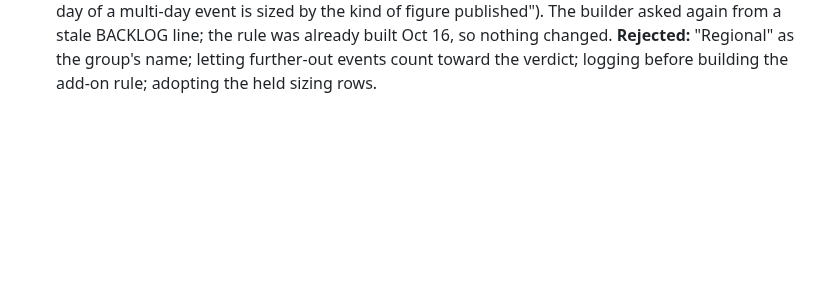
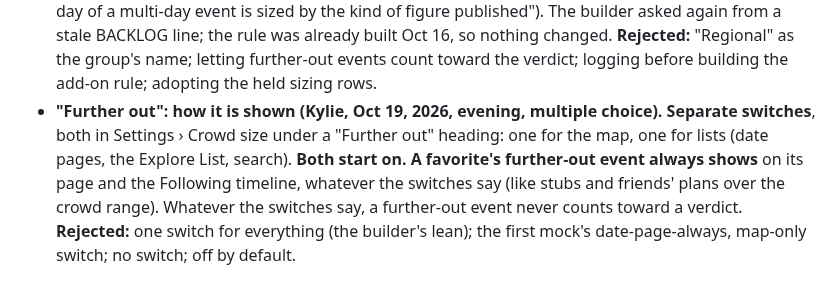
Before and after one commit to kylieau/fan-friction, a Markdown page: docs/product/product-decisions.md, the part around the change. Rendered like a GitHub page; blank space fills up the shorter version.

```diff
--- a/docs/product/product-decisions.md
+++ b/docs/product/product-decisions.md
@@ -287,3 +287,4 @@ Each entry: the decision, why, and what was rejected. Provenance per line: "Kyli
 - **Search offers an artist only from an act the seller names (Kylie, Oct 19, 2026, afternoon: "let's do R16"; tester-readiness review R16).** The search sheet's follow pills come from records and from the hit's own lists: a team or a venue when a record carries the matched name; an artist from a show's or a special's performer when the seller lists that performer as an act (the Ticketmaster source now writes `act` on every listing, true when the feed names an attraction, false when the listing's own name stands in; hand seeds and research loads carry no flag and count as acts); a festival by its title, in a Festivals group of its own. A game's title is never an artist; its teams are the follow target, through the team records. **Why:** the sheet had filed every leftover matched name as an artist, so "…Lonestar Showcase: UTWBB vs UCLA" and a gala's name were offered as artists. **Rejected:** telling an act from a production by the seller's genre word (comedians sit under Miscellaneous and Undefined as often as under Comedy; the archive showed the split lands wrong either way); the performer differing from the title as the signal (it offers "Moody Amp Social Club" and loses "Jo Koy"). **Takes effect** for rows captured from the Oct 20 run; older rows are treated as acts until re-captured.
 - **Five promoters and sellers stay unlisted (Kylie, Oct 19, 2026, evening: "i won't be emailing framework, although you can note all of these limitations/restrictions on the appropriate documentation").** AXS, DICE, Insomniac, Goldenvoice and Framework are not read as sources, and none is asked for consent. Their terms forbid automated reading (AXS, DICE, Insomniac; Framework without permission) or could not be read (Goldenvoice); AXS and DICE offer listings only through partner deals. What they also list on Ticketmaster already reaches the app; the rest can be logged by hand. **Why:** no source here is open under terms that allow it, and asking is her call. **Where it is recorded:** `docs/product/build-brief.md` (accepted limitation) and `docs/reference/data-sources.md` (per seller, with the deciding clause). **Rejected:** emailing Framework for its iCal feed, the one cheap ask.
 - **Kylie's Oct 19, 2026 (evening) answers, by multiple choice, each the builder's lean.** **(1) Rankings: yes** to filling the event title's rank (build 6, M3-08) from the poll rank ESPN's team schedules already carry (`curatedRank`, the AP poll, or the College Football Playoff ranking once published; 99 means unranked), the rank going into each game; no new source, no cost; seeds not taken up. **(2) Regional events: "Further out", no score.** Events within about a 2-hour drive of a covered city's core show in a "Further out" group on the date page and an optional map layer; they never change the city's verdict (the regional research's rule 3). Mock first. **(3) Ticket add-ons: build the layered rule now** (`docs/research/topics/ticket-addon-filter-answer.md`, section 4.2) on Ticketmaster's own fields, checked against the saved sample before it ships, rather than waiting for SeatGeek. **(4) Multi-day sizing: the proposal's yes rows, the same answer as her Oct 16 "go with your lean"** (above, "One day of a multi-day event is sized by the kind of figure published"). The builder asked again from a stale BACKLOG line; the rule was already built Oct 16, so nothing changed. **Rejected:** "Regional" as the group's name; letting further-out events count toward the verdict; logging before building the add-on rule; adopting the held sizing rows.
+- **"Further out": how it is shown (Kylie, Oct 19, 2026, evening, multiple choice).** **Separate switches**, both in Settings › Crowd size under a "Further out" heading: one for the map, one for lists (date pages, the Explore List, search). **Both start on.** **A favorite's further-out event always shows** on its page and the Following timeline, whatever the switches say (like stubs and friends' plans over the crowd range). Whatever the switches say, a further-out event never counts toward a verdict. **Rejected:** one switch for everything (the builder's lean); the first mock's date-page-always, map-only switch; no switch; off by default.
```
Also changed, not shown: docs/product/further-out-proposal.md (+13 -6 lines), docs/product/further-out-mock-list.png (added), docs/product/further-out-mock-settings.png.
